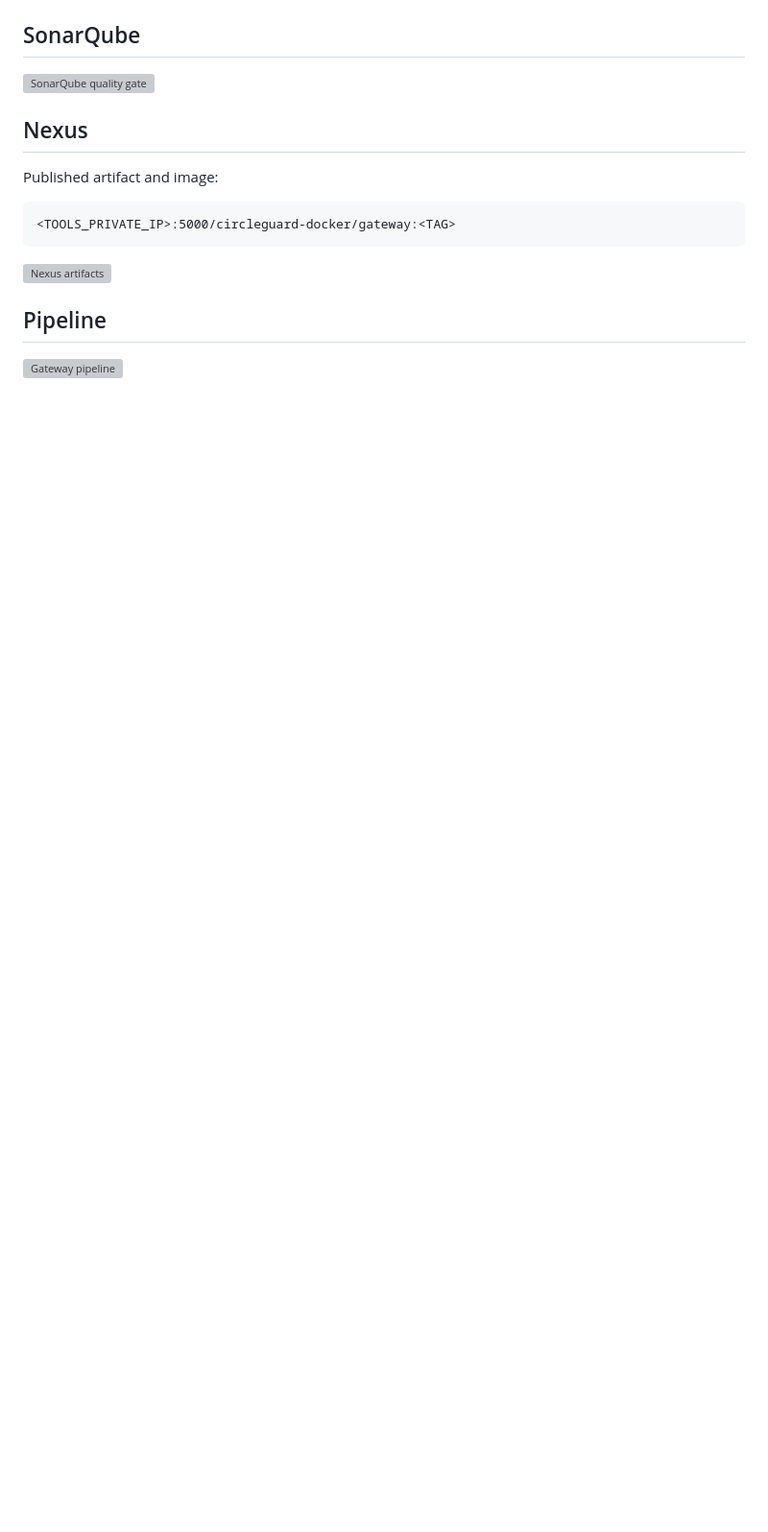
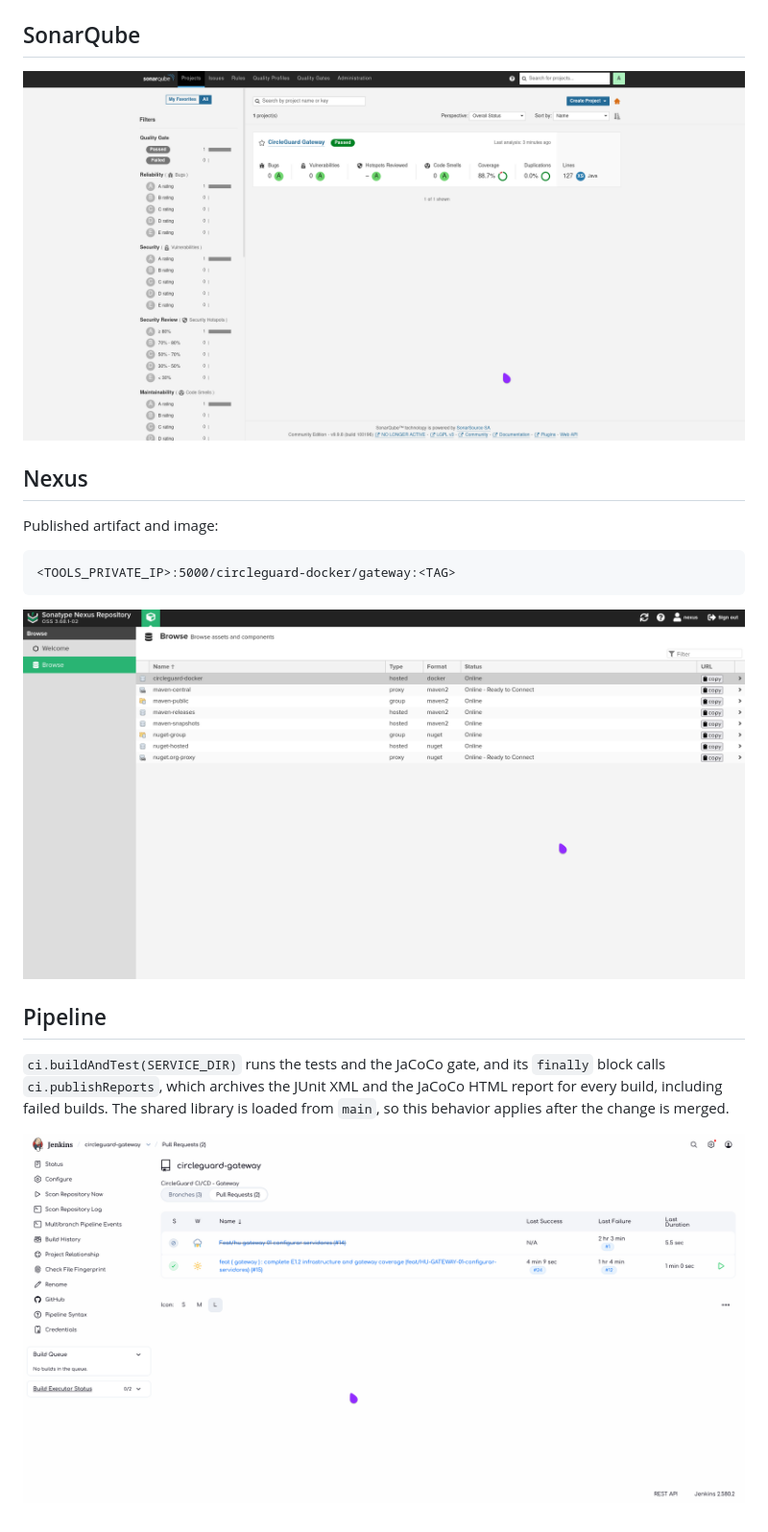
Before and after one commit to ingesoft5/circle-guard-finalproject-A00401805-A00405090-A00401428-A00377013, a Markdown page: docs/informe/Gateway-Cobertura.md, the part around one of its changes. Shown at 96% size. Rendered like a GitHub page; blank space fills up the shorter version; grey boxes are pictures that could not be loaded.

````diff
--- a/docs/informe/Gateway-Cobertura.md
+++ b/docs/informe/Gateway-Cobertura.md
@@ -47,6 +69,6 @@ Playwright validates:
 ## SonarQube
 
-![SonarQube quality gate](evidencia/gateway-sonar.png)
+![SonarQube quality gate](evidencia/sonarqube-quality-gate.png)
 
 ## Nexus
 
@@ -56,8 +78,13 @@ Published artifact and image:
 <TOOLS_PRIVATE_IP>:5000/circleguard-docker/gateway:<TAG>
 ```
 
-![Nexus artifacts](evidencia/gateway-nexus.png)
+![Nexus artifacts](evidencia/nexus-repositories.png)
 
 ## Pipeline
 
-![Gateway pipeline](evidencia/gateway-pipeline.png)
+`ci.buildAndTest(SERVICE_DIR)` runs the tests and the JaCoCo gate, and its
+`finally` block calls `ci.publishReports`, which archives the JUnit XML and the
+JaCoCo HTML report for every build, including failed builds. The shared library
+is loaded from `main`, so this behavior applies after the change is merged.
+
+![Gateway pipeline](evidencia/jenkins-pr15.png)
````
Also changed, not shown: other parts of docs/informe/Gateway-Cobertura.md (+30 -8 lines), docs/infra/tutorial-e1.2.md (+1 -1 lines), docs/informe/evidencia/gateway-jacoco.png (added), 5 other files.
